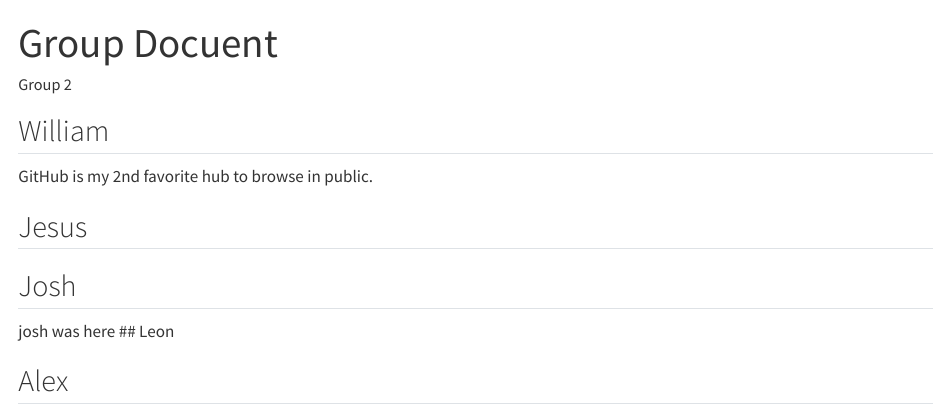
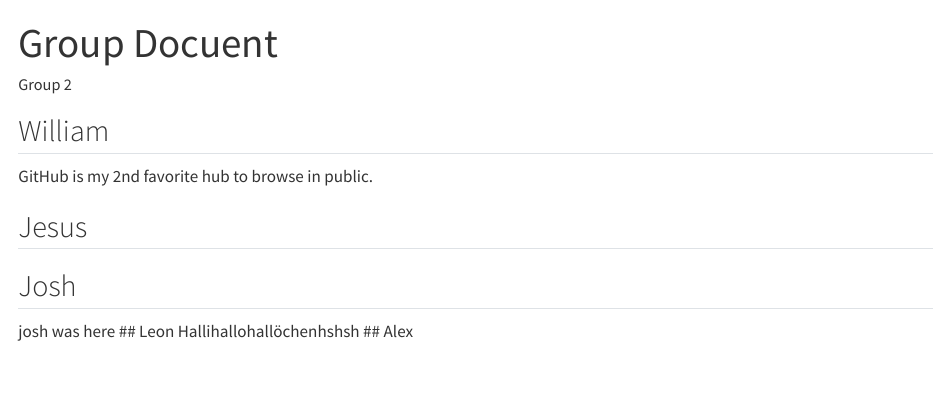
Before and after one commit to rforbiodatascience26/group02, a Quarto document (Group Document.qmd): the page in a window 1100 px wide, from its top. Rendered offline with R 4.5, knitr and Pandoc in place of Quarto, with nearby package versions.

Commit message:
Update the s261570 section

```diff
--- a/Group Document.qmd
+++ b/Group Document.qmd
@@ -14,5 +14,5 @@ GitHub is my 2nd favorite hub to browse in public.
 ## Josh
 josh was here
 ## Leon
-
+Hallihallohallöchenhshsh
 ## Alex
```
